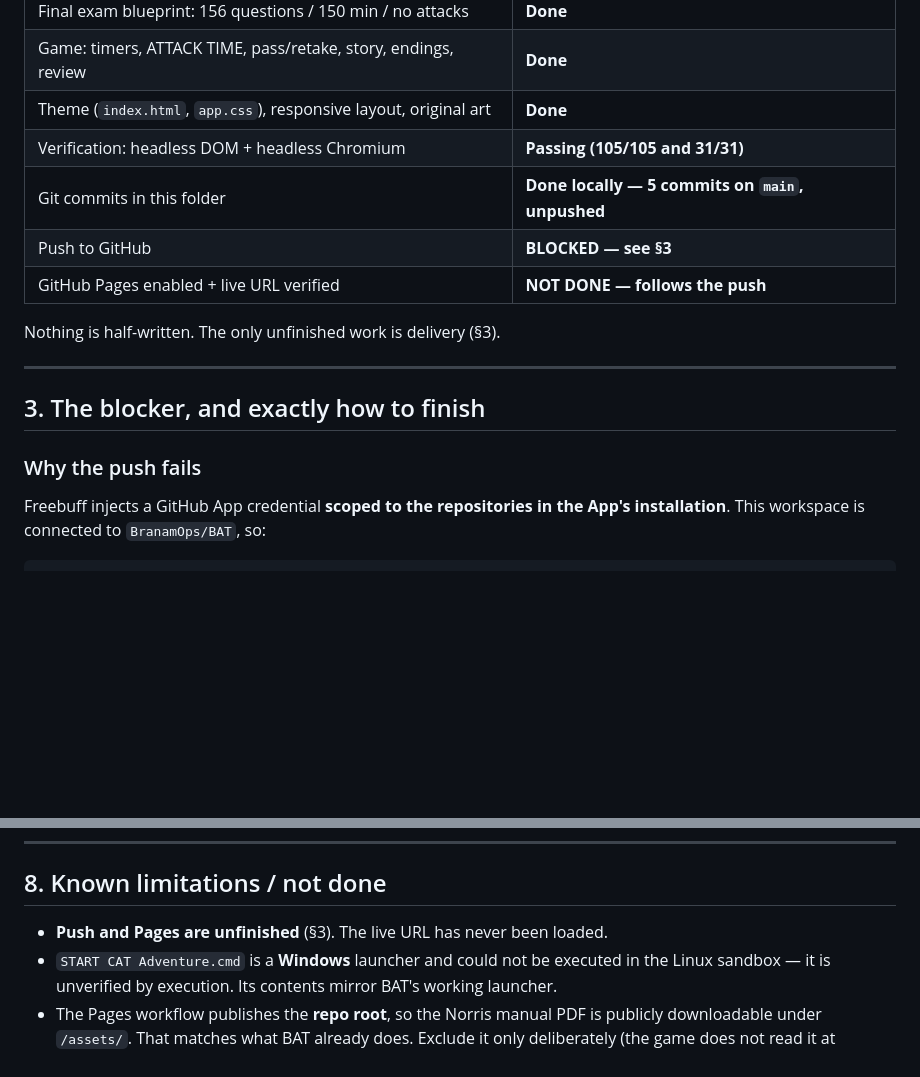
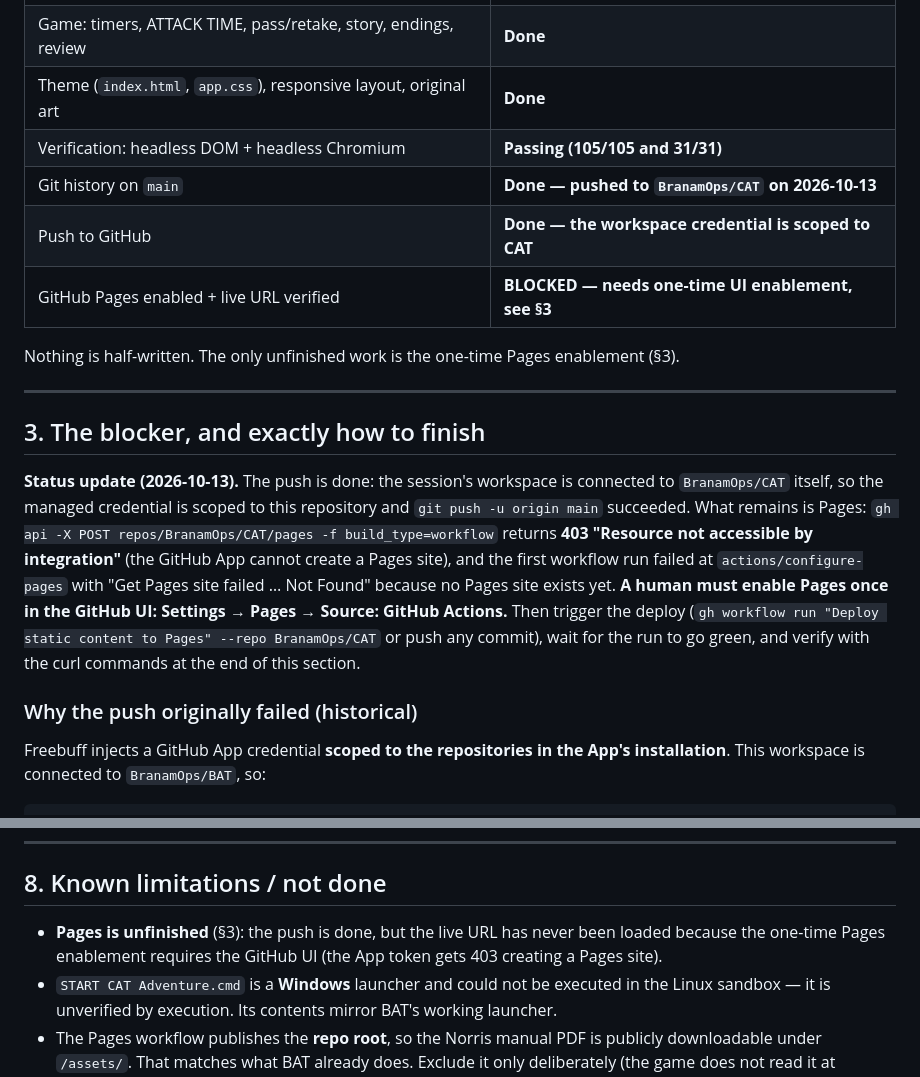
Before and after one commit to BranamOps/CAT, a Markdown page: HANDOFF.md, 2 parts joined by grey strips. Drawn GitHub-style; blank space fills up the shorter version.

Commit message:
Update handoff status: push done, Pages needs UI enablement
Record that the repository is now pushed and that the only remaining
step is the one-time GitHub Pages enablement in the web UI, since the
App token cannot create a Pages site (403).

🤖 Generated with Codebuff
Co-Authored-By: Codebuff <noreply@codebuff.com>

```diff
--- a/HANDOFF.md
+++ b/HANDOFF.md
@@ -30,17 +30,27 @@ Target URLs:
 | Game: timers, ATTACK TIME, pass/retake, story, endings, review | **Done** |
 | Theme (`index.html`, `app.css`), responsive layout, original art | **Done** |
 | Verification: headless DOM + headless Chromium | **Passing (105/105 and 31/31)** |
-| Git commits in this folder | **Done locally — 5 commits on `main`, unpushed** |
-| Push to GitHub | **BLOCKED — see §3** |
-| GitHub Pages enabled + live URL verified | **NOT DONE — follows the push** |
+| Git history on `main` | **Done — pushed to `BranamOps/CAT` on 2026-10-13** |
+| Push to GitHub | **Done — the workspace credential is scoped to CAT** |
+| GitHub Pages enabled + live URL verified | **BLOCKED — needs one-time UI enablement, see §3** |
 
-Nothing is half-written. The only unfinished work is delivery (§3).
+Nothing is half-written. The only unfinished work is the one-time Pages enablement (§3).
 
 ---
 
 ## 3. The blocker, and exactly how to finish
 
-### Why the push fails
+**Status update (2026-10-13).** The push is done: the session's workspace is connected to
+`BranamOps/CAT` itself, so the managed credential is scoped to this repository and `git push -u
+origin main` succeeded. What remains is Pages: `gh api -X POST repos/BranamOps/CAT/pages -f
+build_type=workflow` returns **403 "Resource not accessible by integration"** (the GitHub App
+cannot create a Pages site), and the first workflow run failed at `actions/configure-pages` with
+"Get Pages site failed … Not Found" because no Pages site exists yet. **A human must enable Pages
+once in the GitHub UI: Settings → Pages → Source: GitHub Actions.** Then trigger the deploy
+(`gh workflow run "Deploy static content to Pages" --repo BranamOps/CAT` or push any commit), wait
+for the run to go green, and verify with the curl commands at the end of this section.
+
+### Why the push originally failed (historical)
 
 Freebuff injects a GitHub App credential **scoped to the repositories in the App's installation**.
 This workspace is connected to `BranamOps/BAT`, so:
@@ -181,7 +191,8 @@ supplied, drop it in `assets/`, read it, add the affected topics as new question
 
 ## 8. Known limitations / not done
 
-- **Push and Pages are unfinished** (§3). The live URL has never been loaded.
+- **Pages is unfinished** (§3): the push is done, but the live URL has never been loaded because the
+  one-time Pages enablement requires the GitHub UI (the App token gets 403 creating a Pages site).
 - `START CAT Adventure.cmd` is a **Windows** launcher and could not be executed in the Linux sandbox —
   it is unverified by execution. Its contents mirror BAT's working launcher.
 - The Pages workflow publishes the **repo root**, so the Norris manual PDF is publicly downloadable
```
